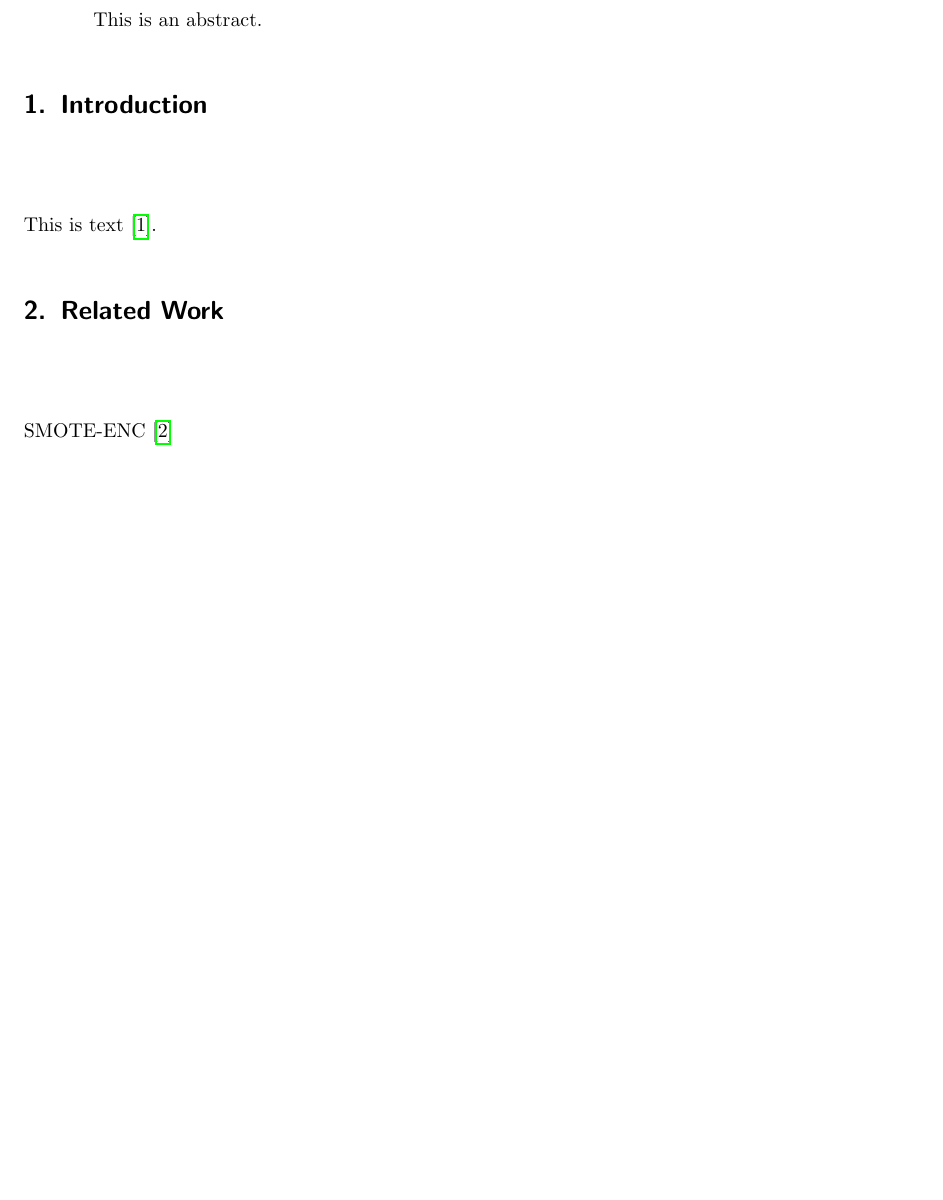
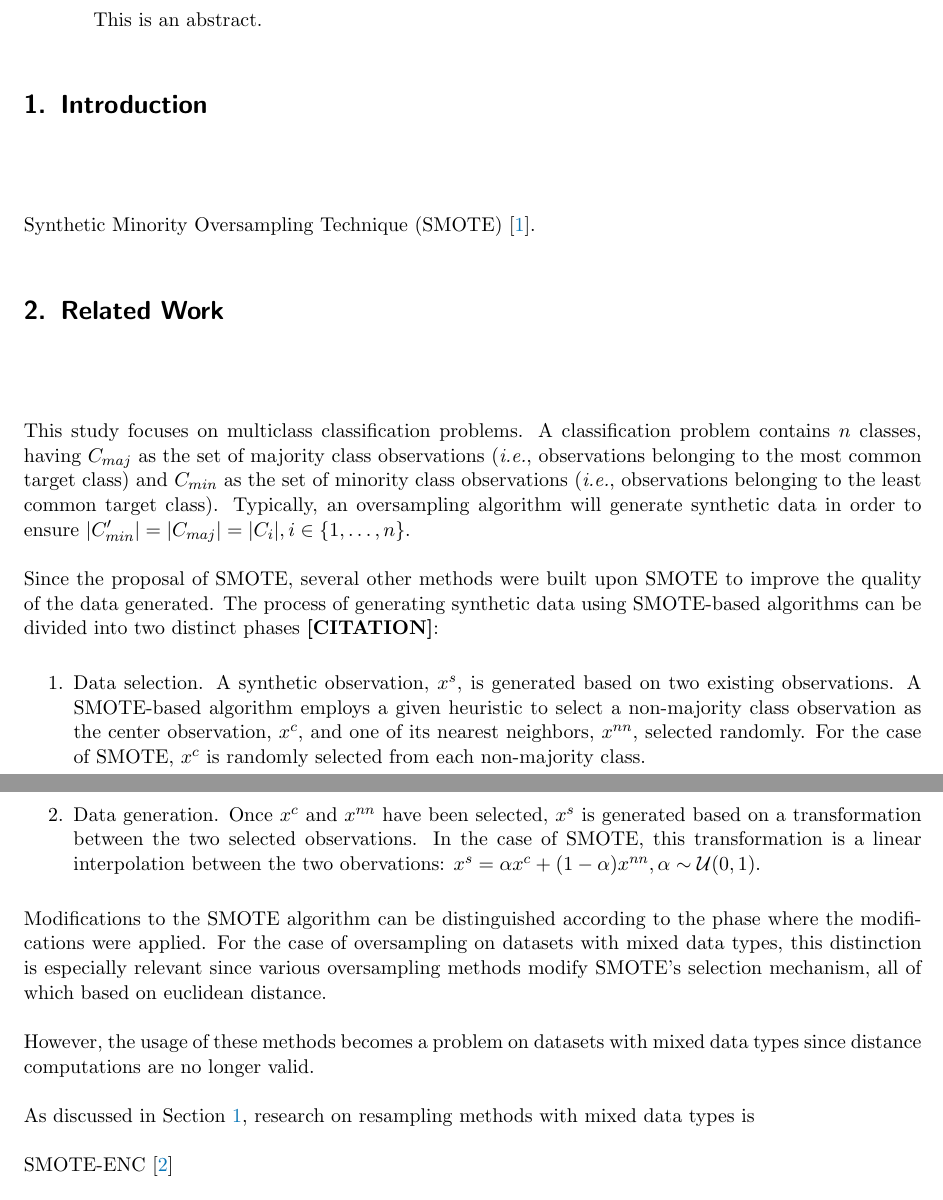
Before and after one commit to joaopfonseca/publications, a LaTeX paper (geometric-smote-categorical/content/gsmote-categorical.tex): part of page 1 of 14 before the commit and two parts of pages 1 and 2 of 15 after it, the two joined at a grey line, cut so that both start at the same text, the shorter picture padded with empty space. Compiled offline with pdfLaTeX.

Commit message:
PUB related work

```diff
--- a/geometric-smote-categorical/content/gsmote-categorical.tex
+++ b/geometric-smote-categorical/content/gsmote-categorical.tex
@@ -2,8 +2,8 @@
 
 \pdfoutput=1
 
-\title{Geometric SMOTENC \\ \LARGE{A geometrically enhanced drop-in
-replacement for SMOTENC}}
+\title{Geometric SMOTENC \\ \LARGE{A Geometrically Enhanced SMOTE-based Method
+for Datasets with Nominal and Continuous Features}}
 
 \author{%
 	Joao Fonseca\(^{1*}\), Fernando Bacao\(^{1}\)
@@ -40,6 +40,14 @@ replacement for SMOTENC}}
 \usepackage{hyperref}
 \date{}
 
+\definecolor{hypecol}{HTML}{0875b7}
+\hypersetup{%
+    colorlinks,
+    linkcolor={hypecol},
+    citecolor={hypecol},
+    urlcolor={hypecol}
+}
+
 \begin{document}
 
 \maketitle
@@ -68,9 +76,51 @@ replacement for SMOTENC}}
 
 % structure of the paper
 
-This is text~\cite{Chawla2002}.
+Synthetic Minority Oversampling Technique (SMOTE)~\cite{Chawla2002}.
 
 \section{Related Work}~\label{sec:related_work}
+
+This study focuses on multiclass classification problems. A classification
+problem contains $n$ classes, having $C_{maj}$ as the set of majority class
+observations (\textit{i.e.}, observations belonging to the most common target
+class) and $C_{min}$ as the set of minority class observations (\textit{i.e.},
+observations belonging to the least common target class). Typically, an
+oversampling algorithm will generate synthetic data in order to ensure
+$|C_{min}'|=|C_{maj}|=|C_i|, i \in \{1, \ldots, n\}$.
+
+Since the proposal of SMOTE, several other methods were built upon SMOTE to
+improve the quality of the data generated. The process of generating synthetic
+data using SMOTE-based algorithms can be divided into two distinct phases
+\textbf{[CITATION]}:
+
+\begin{enumerate}
+    \item Data selection. A synthetic observation, $x^s$, is generated based
+        on two existing observations. A SMOTE-based algorithm employs a given
+        heuristic to select a non-majority class observation as the center
+        observation, $x^c$, and one of its nearest neighbors, $x^{nn}$,
+        selected randomly. For the case of SMOTE, $x^c$ is randomly selected
+        from each non-majority class.
+    \item Data generation. Once $x^c$ and $x^{nn}$ have been selected, $x^s$
+        is generated based on a transformation between the two selected
+        observations. In the case of SMOTE, this transformation is
+        a linear interpolation between the two obervations: $x^s = \alpha x^c
+        + (1-\alpha) x^{nn}, \alpha \sim \mathcal{U}(0, 1)$.
+\end{enumerate}
+
+Modifications to the SMOTE algorithm can be distinguished according to the
+phase where the modifications were applied. For the case of oversampling on
+datasets with mixed data types, this distinction is especially relevant since
+various oversampling methods modify SMOTE's selection mechanism, all of which
+based on euclidean distance.
+
+% Algorithms that modify the selection mechanism
+
+
+However, the usage of these methods becomes a problem on datasets with mixed
+data types since distance computations are no longer valid.
+
+As discussed in Section~\ref{sec:introduction}, research on resampling methods
+with mixed data types is
 
 SMOTE-ENC~\cite{mukherjee2021smote}
 
```
Also changed, not shown: geometric-smote-categorical/content/gsmote-categorical.pdf, geometric-smote-categorical/content/gsmote-categorical.tex (15 more changed lines).
